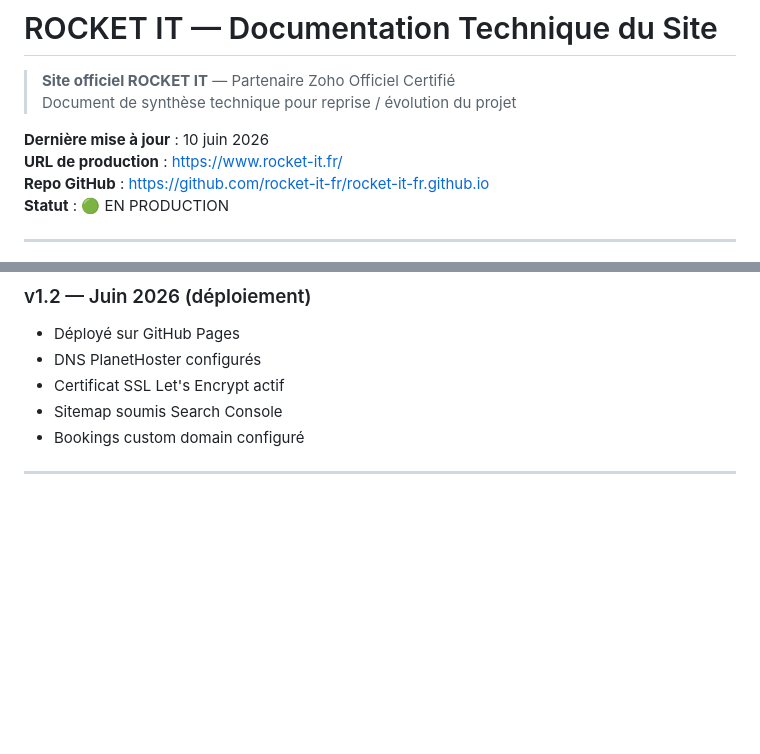
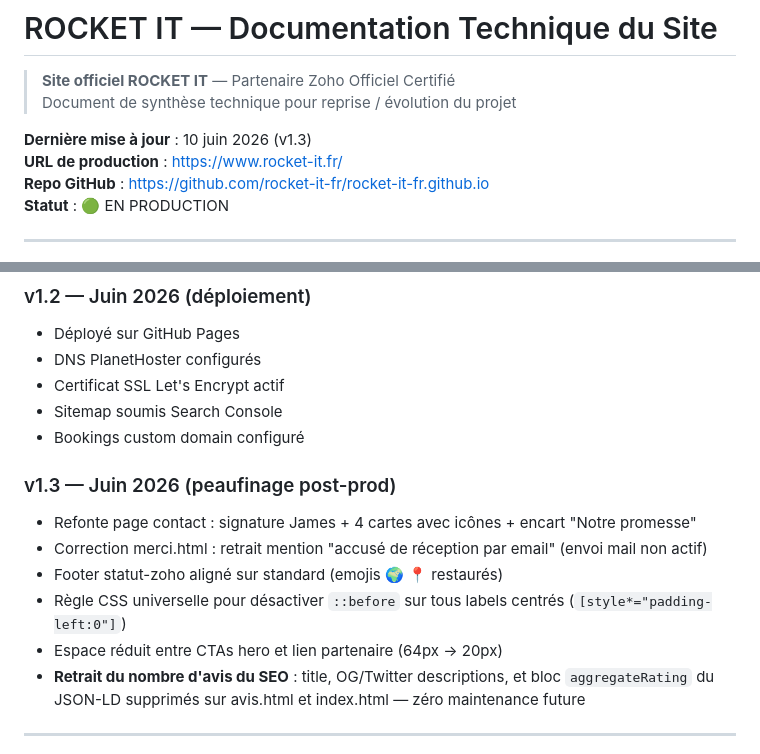
Before and after one commit to rocket-it-fr/rocket-it-fr.github.io, a Markdown page: DOCUMENTATION.md, 2 parts joined by grey strips. GitHub-like rendering; blank space fills up the shorter version.

Commit message:
Add files via upload
Update DOCUMENTATION.md to v1.3

```diff
--- a/DOCUMENTATION.md
+++ b/DOCUMENTATION.md
@@ -3,7 +3,7 @@
 > **Site officiel ROCKET IT** — Partenaire Zoho Officiel Certifié
 > Document de synthèse technique pour reprise / évolution du projet
 
-**Dernière mise à jour** : 10 juin 2026
+**Dernière mise à jour** : 10 juin 2026 (v1.3)
 **URL de production** : https://www.rocket-it.fr/
 **Repo GitHub** : https://github.com/rocket-it-fr/rocket-it-fr.github.io
 **Statut** : 🟢 EN PRODUCTION
@@ -590,6 +590,14 @@ dig @nsa.n0c.com www.rocket-it.fr +short  # Serveur source PlanetHoster
 - Sitemap soumis Search Console
 - Bookings custom domain configuré
 
+### v1.3 — Juin 2026 (peaufinage post-prod)
+- Refonte page contact : signature James + 4 cartes avec icônes + encart "Notre promesse"
+- Correction merci.html : retrait mention "accusé de réception par email" (envoi mail non actif)
+- Footer statut-zoho aligné sur standard (emojis 🌍 📍 restaurés)
+- Règle CSS universelle pour désactiver `::before` sur tous labels centrés (`[style*="padding-left:0"]`)
+- Espace réduit entre CTAs hero et lien partenaire (64px → 20px)
+- **Retrait du nombre d'avis du SEO** : title, OG/Twitter descriptions, et bloc `aggregateRating` du JSON-LD supprimés sur avis.html et index.html — zéro maintenance future
+
 ---
 
 *Ce document est conçu pour permettre la reprise du projet par un développeur ou par James dans une nouvelle conversation Claude. Il contient tous les éléments structurels, conventionnels et opérationnels pour faire évoluer le site sans casser l'existant.*
```
